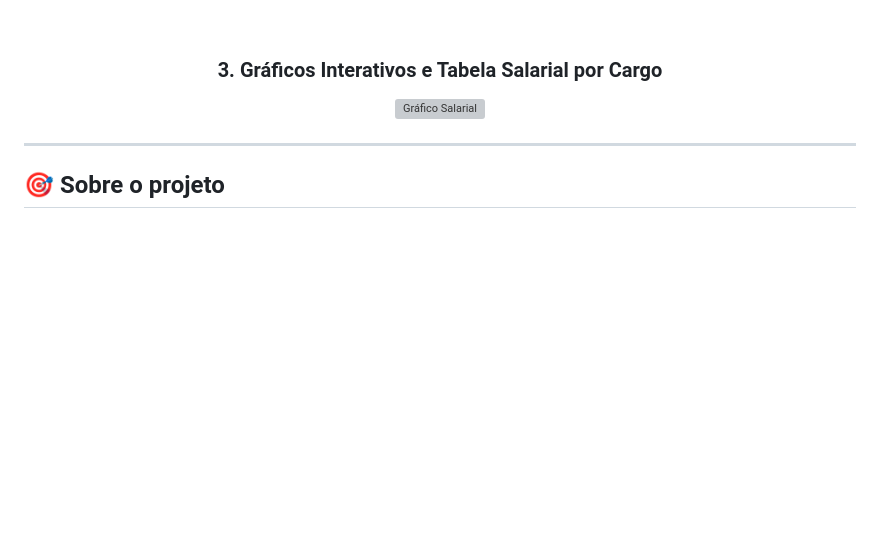
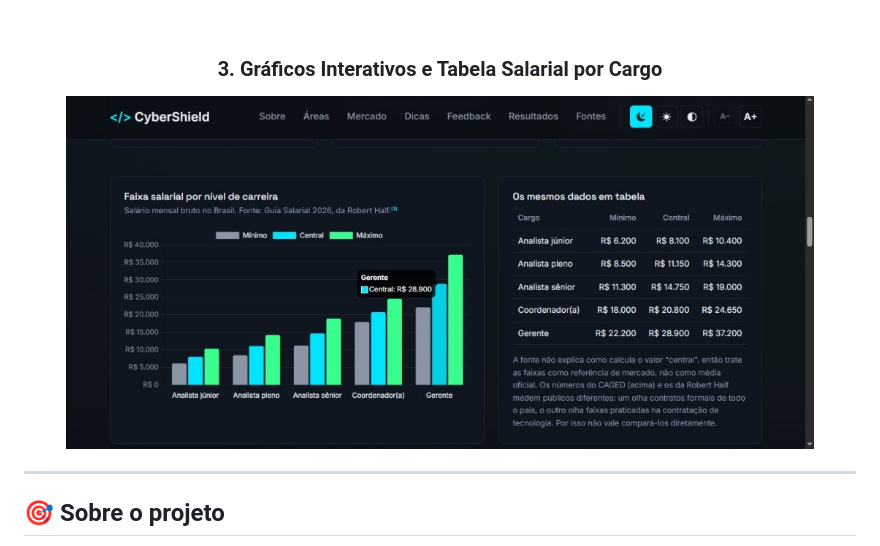
Before and after one commit to JnatasSilva09/cybershield, a Markdown page: README.md, the part around the change. GitHub-like rendering; blank space fills up the shorter version; grey boxes are pictures that could not be loaded.

Commit message:
Update salary graph image in README

```diff
--- a/README.md
+++ b/README.md
@@ -28,7 +28,7 @@ Um projeto web informativo criado para apresentar caminhos profissionais na áre
 <br><br>
 
 ### 3. Gráficos Interativos e Tabela Salarial por Cargo
-<img src="./17568b12-c80c-4813-8dc0-783fbefc03.jpg" alt="Gráfico Salarial" width="90%"/>
+<img src="./17568b12-c80c-4813-8dc0-783fbefc036.jpg" alt="Gráfico Salarial e Tabela" width="90%"/>
 
 </div>
 
```
